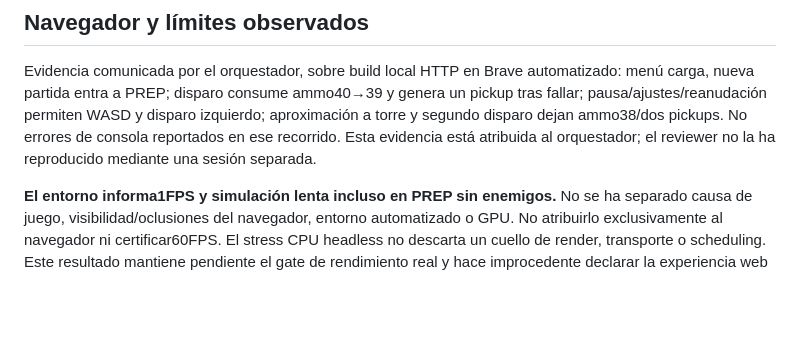
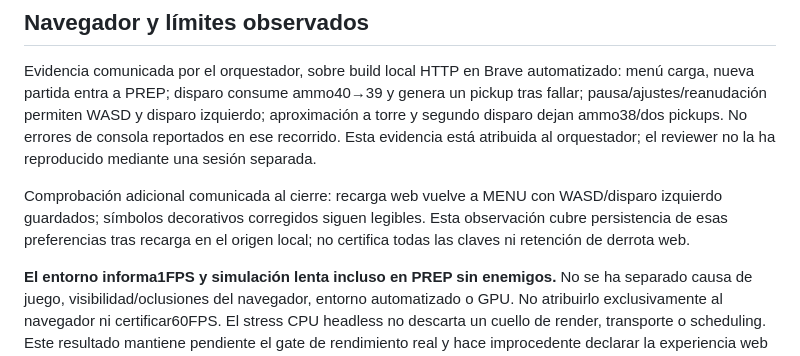
Before and after one commit to ReXray05/cheesekeep, a Markdown page: docs/FINAL_REVIEW_V2.md, the part around the change. Rendered like a GitHub page; blank space fills up the shorter version.

```diff
--- a/docs/FINAL_REVIEW_V2.md
+++ b/docs/FINAL_REVIEW_V2.md
@@ -24,6 +24,8 @@ Bot cinco oleadas+jefe:52 bajas,queso295,cinco excursiones y tres compras. Stres
 
 Evidencia comunicada por el orquestador, sobre build local HTTP en Brave automatizado: menú carga, nueva partida entra a PREP; disparo consume ammo40→39 y genera un pickup tras fallar; pausa/ajustes/reanudación permiten WASD y disparo izquierdo; aproximación a torre y segundo disparo dejan ammo38/dos pickups. No errores de consola reportados en ese recorrido. Esta evidencia está atribuida al orquestador; el reviewer no la ha reproducido mediante una sesión separada.
 
+Comprobación adicional comunicada al cierre: recarga web vuelve a MENU con WASD/disparo izquierdo guardados; símbolos decorativos corregidos siguen legibles. Esta observación cubre persistencia de esas preferencias tras recarga en el origen local; no certifica todas las claves ni retención de derrota web.
+
 **El entorno informa1FPS y simulación lenta incluso en PREP sin enemigos.** No se ha separado causa de juego, visibilidad/oclusiones del navegador, entorno automatizado o GPU. No atribuirlo exclusivamente al navegador ni certificar60FPS. El stress CPU headless no descarta un cuello de render, transporte o scheduling. Este resultado mantiene pendiente el gate de rendimiento real y hace improcedente declarar la experiencia web plenamente aprobada.
 
 El recorrido indicado no certifica audición, todas las combinaciones de controles bajo carga, partida humana completa, segunda derrota/reinicio, conservación de ajustes tras recarga web ni oclusión360° observada exhaustivamente. Las suites cubren esos contratos técnicos en diferente medida, pero no deben presentarse como interacción humana en navegador.
```
Also changed, not shown: docs/ASSETS_V2.md (added, +21 -0 lines), docs/BALANCE.md (+29 -0 lines).
